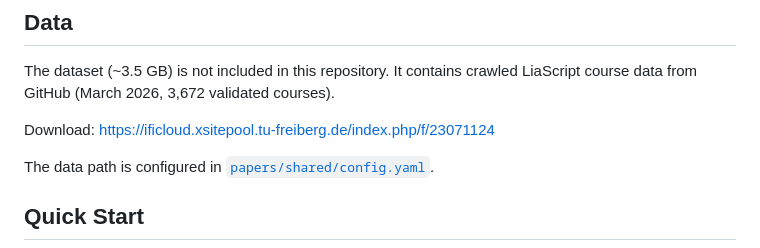
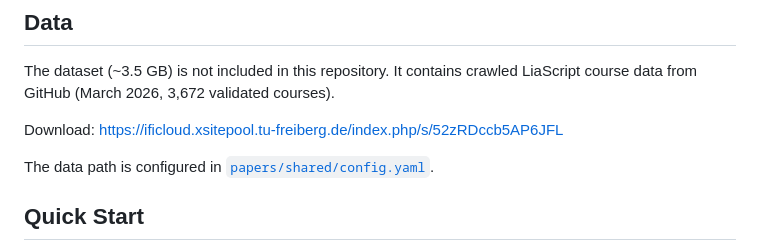
Before and after one commit to LiaPlayground/LiaScript_Community_Analysis, a Markdown page: README.md, the part around the change. GitHub-like rendering.

Commit message:
Correct data uri

```diff
--- a/README.md
+++ b/README.md
@@ -19,7 +19,7 @@ Shared resources (bibliography, figures, config) are in [`papers/shared/`](paper
 
 The dataset (~3.5 GB) is not included in this repository. It contains crawled LiaScript course data from GitHub (March 2026, 3,672 validated courses).
 
-Download: https://ificloud.xsitepool.tu-freiberg.de/index.php/f/23071124
+Download: https://ificloud.xsitepool.tu-freiberg.de/index.php/s/52zRDccb5AP6JFL
 
 The data path is configured in [`papers/shared/config.yaml`](papers/shared/config.yaml).
 
```
